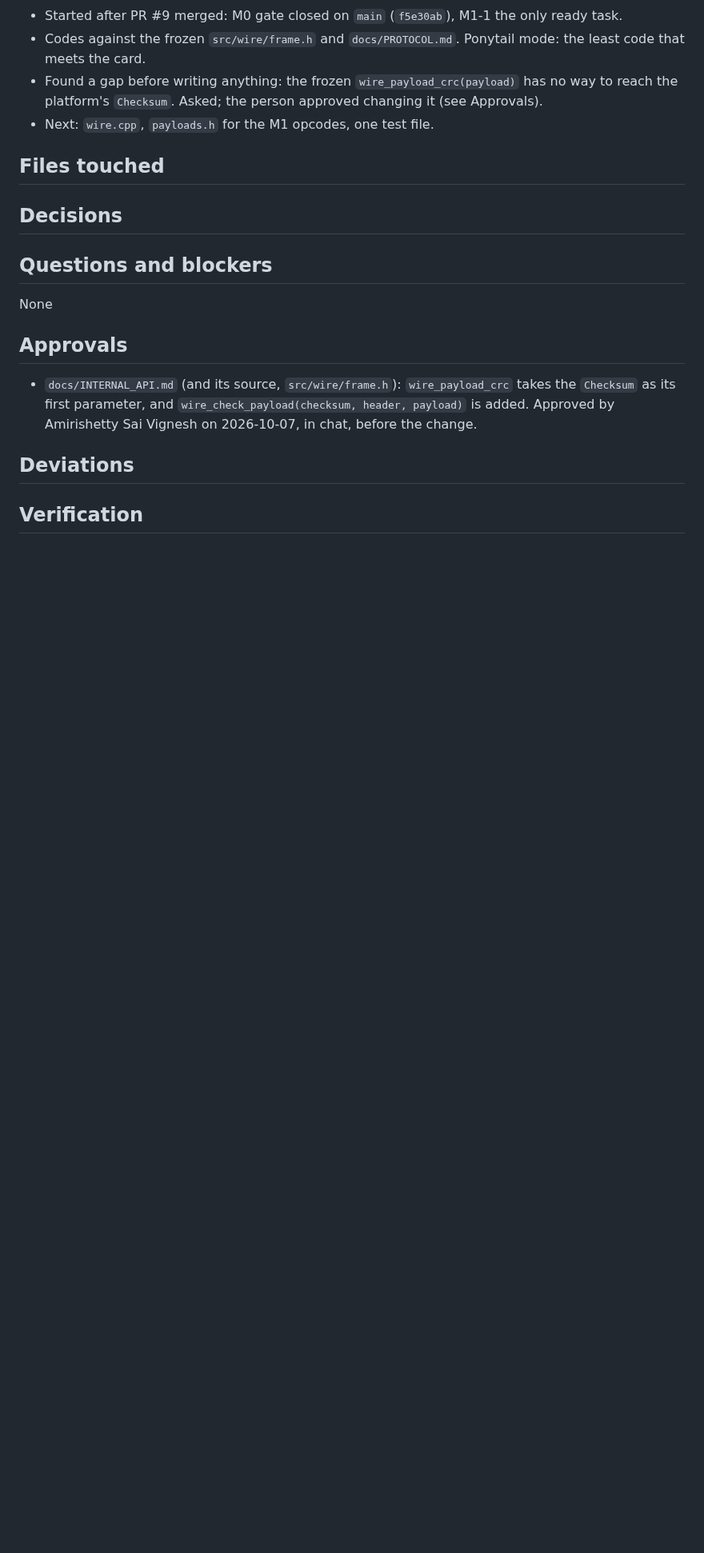
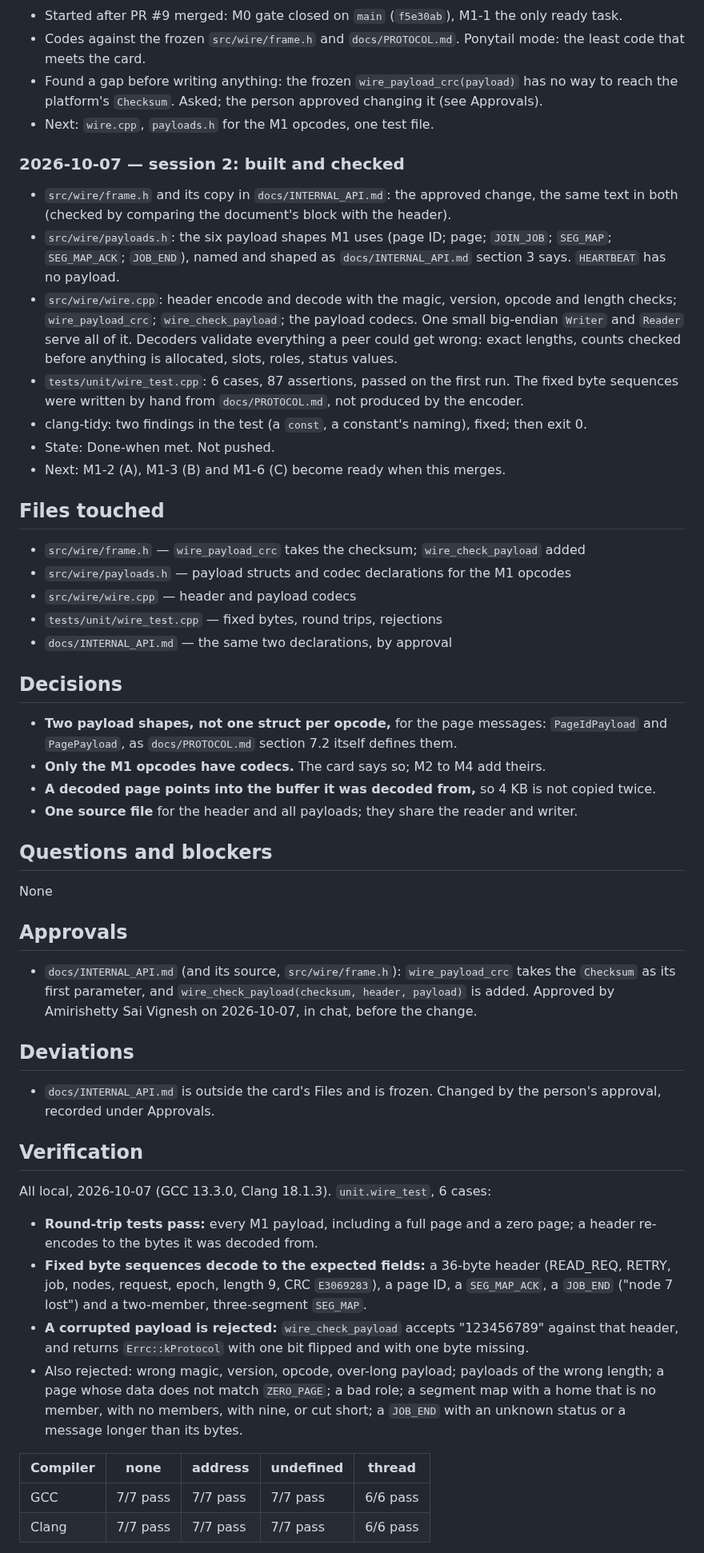
Before and after one commit to Group21-Computer-Networks/Paramesh, a Markdown page: docs/logs/M1-1.md, the part around one of its changes. Shown at 80% size. Drawn GitHub-style; blank space fills up the shorter version.

Commit message:
M1-1: log the work and the verification
Co-Authored-By: Claude Opus 5.5 <noreply@anthropic.com>

```diff
--- a/docs/logs/M1-1.md
+++ b/docs/logs/M1-1.md
@@ -43,6 +43,23 @@ and the next step.
   reach the platform's `Checksum`. Asked; the person approved changing it (see Approvals).
 - Next: `wire.cpp`, `payloads.h` for the M1 opcodes, one test file.
 
+### 2026-10-07 — session 2: built and checked
+
+- `src/wire/frame.h` and its copy in `docs/INTERNAL_API.md`: the approved change, the same
+  text in both (checked by comparing the document's block with the header).
+- `src/wire/payloads.h`: the six payload shapes M1 uses (page ID; page; `JOIN_JOB`; `SEG_MAP`;
+  `SEG_MAP_ACK`; `JOB_END`), named and shaped as `docs/INTERNAL_API.md` section 3 says.
+  `HEARTBEAT` has no payload.
+- `src/wire/wire.cpp`: header encode and decode with the magic, version, opcode and length
+  checks; `wire_payload_crc`; `wire_check_payload`; the payload codecs. One small big-endian
+  `Writer` and `Reader` serve all of it. Decoders validate everything a peer could get wrong:
+  exact lengths, counts checked before anything is allocated, slots, roles, status values.
+- `tests/unit/wire_test.cpp`: 6 cases, 87 assertions, passed on the first run. The fixed byte
+  sequences were written by hand from `docs/PROTOCOL.md`, not produced by the encoder.
+- clang-tidy: two findings in the test (a `const`, a constant's naming), fixed; then exit 0.
+- State: Done-when met. Not pushed.
+- Next: M1-2 (A), M1-3 (B) and M1-6 (C) become ready when this merges.
+
 ## Files touched
 
 <!--
@@ -51,6 +68,11 @@ A directory entry ends with "/" and covers everything under it. plan.py check --
 if the branch changes a file not covered here.
 Example:  - `src/net/epoll_loop.cpp` — epoll wrapper and timer wheel
 -->
+- `src/wire/frame.h` — `wire_payload_crc` takes the checksum; `wire_check_payload` added
+- `src/wire/payloads.h` — payload structs and codec declarations for the M1 opcodes
+- `src/wire/wire.cpp` — header and payload codecs
+- `tests/unit/wire_test.cpp` — fixed bytes, round trips, rejections
+- `docs/INTERNAL_API.md` — the same two declarations, by approval
 
 ## Decisions
 
@@ -58,6 +80,11 @@ Example:  - `src/net/epoll_loop.cpp` — epoll wrapper and timer wheel
 Choices you made inside the card's scope, each with the reason. Not for points listed under
 "Still open" in the plan: those are asked, never decided here. Write "None" if there were none.
 -->
+- **Two payload shapes, not one struct per opcode,** for the page messages: `PageIdPayload` and
+  `PagePayload`, as `docs/PROTOCOL.md` section 7.2 itself defines them.
+- **Only the M1 opcodes have codecs.** The card says so; M2 to M4 add theirs.
+- **A decoded page points into the buffer it was decoded from,** so 4 KB is not copied twice.
+- **One source file** for the header and all payloads; they share the reader and writer.
 
 ## Questions and blockers
 
@@ -85,6 +112,8 @@ this card does not list. Name the file, who approved, and the date. "None" if th
 Anything that differs from the card: a file outside its Files list, a changed approach, a Done-when
 check run differently. Each with the reason and who agreed. "None" if the card was followed exactly.
 -->
+- `docs/INTERNAL_API.md` is outside the card's Files and is frozen. Changed by the person's
+  approval, recorded under Approvals.
 
 ## Verification
 
@@ -93,3 +122,22 @@ The card's Done-when check: the exact commands run, where (local, Actions, simul
 cabled laptops), and the actual result, pasted or summarised with numbers. Also the quality gate
 (clang-format, clang-tidy, sanitizer runs). Required before Status: done.
 -->
+All local, 2026-10-07 (GCC 13.3.0, Clang 18.1.3). `unit.wire_test`, 6 cases:
+
+- **Round-trip tests pass:** every M1 payload, including a full page and a zero page; a header
+  re-encodes to the bytes it was decoded from.
+- **Fixed byte sequences decode to the expected fields:** a 36-byte header (READ_REQ, RETRY,
+  job, nodes, request, epoch, length 9, CRC `E3069283`), a page ID, a `SEG_MAP_ACK`, a
+  `JOB_END` ("node 7 lost") and a two-member, three-segment `SEG_MAP`.
+- **A corrupted payload is rejected:** `wire_check_payload` accepts "123456789" against that
+  header, and returns `Errc::kProtocol` with one bit flipped and with one byte missing.
+- Also rejected: wrong magic, version, opcode, over-long payload; payloads of the wrong
+  length; a page whose data does not match `ZERO_PAGE`; a bad role; a segment map with a home
+  that is no member, with no members, with nine, or cut short; a `JOB_END` with an unknown
+  status or a message longer than its bytes.
+
+| Compiler | none | address | undefined | thread |
+| --- | --- | --- | --- | --- |
+| GCC | 7/7 pass | 7/7 pass | 7/7 pass | 6/6 pass |
+| Clang | 7/7 pass | 7/7 pass | 7/7 pass | 6/6 pass |
+
```
Also changed, not shown: other parts of docs/logs/M1-1.md (+6 -2 lines).
